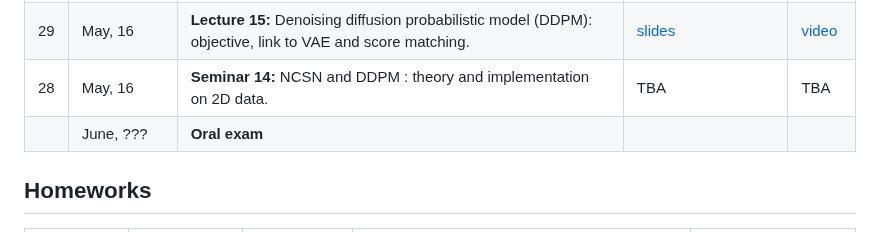
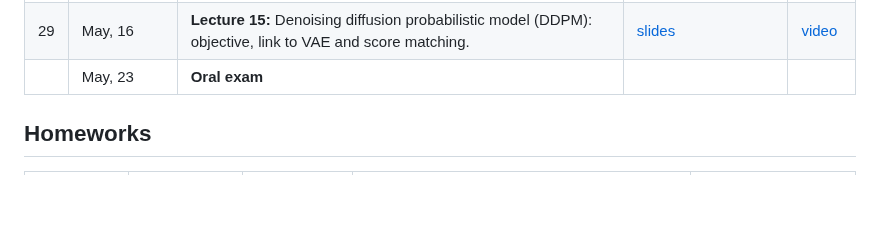
Before and after one commit to r-isachenko/2022-2023-DGM-MIPT-course, a Markdown page: README.md, the part around the change. GitHub-like rendering; blank space fills up the shorter version.

```diff
--- a/README.md
+++ b/README.md
@@ -53,8 +53,7 @@ The course is accompanied by practical tasks that allow you to understand the pr
 | 26 | April, 25 | <b>Seminar 13:</b> CNF theory. Langevin Dynamics. Energy-based Models. | [notebook](seminars/seminar13/seminar13.ipynb) | [video](https://youtu.be/yaIw5F9wsV8) |
 | 27 | May, 2 | <b>Lecture 14:</b> Score matching. Noise conditioned score network (NCSN). Gaussian diffusion process. | [slides](lectures/lecture14/Lecture14.pdf) | [video](https://youtu.be/OcKwsXDRvNA) |
 | 29 | May, 16 | <b>Lecture 15:</b> Denoising diffusion probabilistic model (DDPM): objective, link to VAE and score matching. | [slides](lectures/lecture15/Lecture15.pdf) | [video](https://youtu.be/BTA2YAwyV2A) |
-| 28 | May, 16 | <b>Seminar 14:</b> NCSN and DDPM : theory and implementation on 2D data. | TBA | TBA |
-|  | June, ??? | <b>Oral exam</b> |  |  |
+|  | May, 23 | <b>Oral exam</b> |  |  |
 
 ## Homeworks
 | Homework | Date | Deadline | Description | Link |
```
